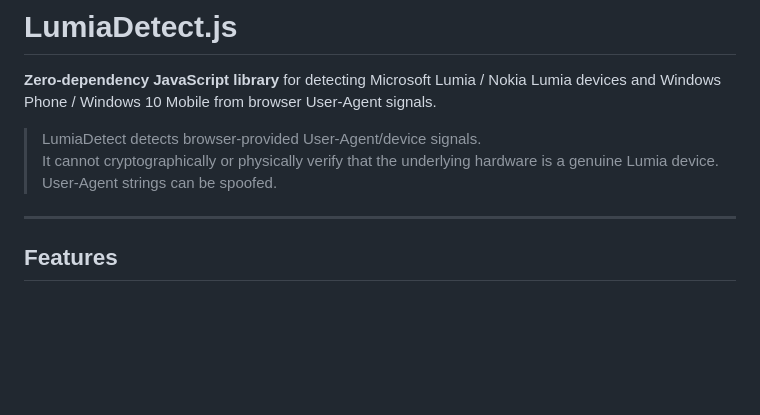
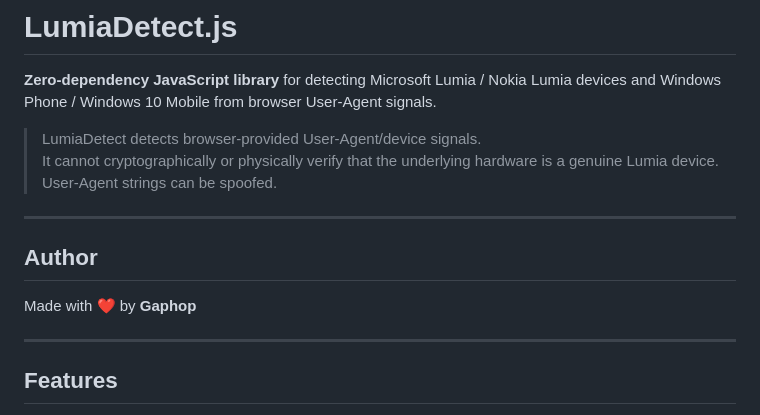
Before and after one commit to gaphop123/LumiaDetect.js, a Markdown page: README.md, the part around the change. Rendered like a GitHub page; blank space fills up the shorter version.

Commit message:
Add author section to README

```diff
--- a/README.md
+++ b/README.md
@@ -5,6 +5,12 @@
 > LumiaDetect detects browser-provided User-Agent/device signals.
 > It cannot cryptographically or physically verify that the underlying hardware is a genuine Lumia device.
 > User-Agent strings can be spoofed.
+
+---
+
+## Author
+
+Made with ❤️ by **Gaphop**
 
 ---
 
```
